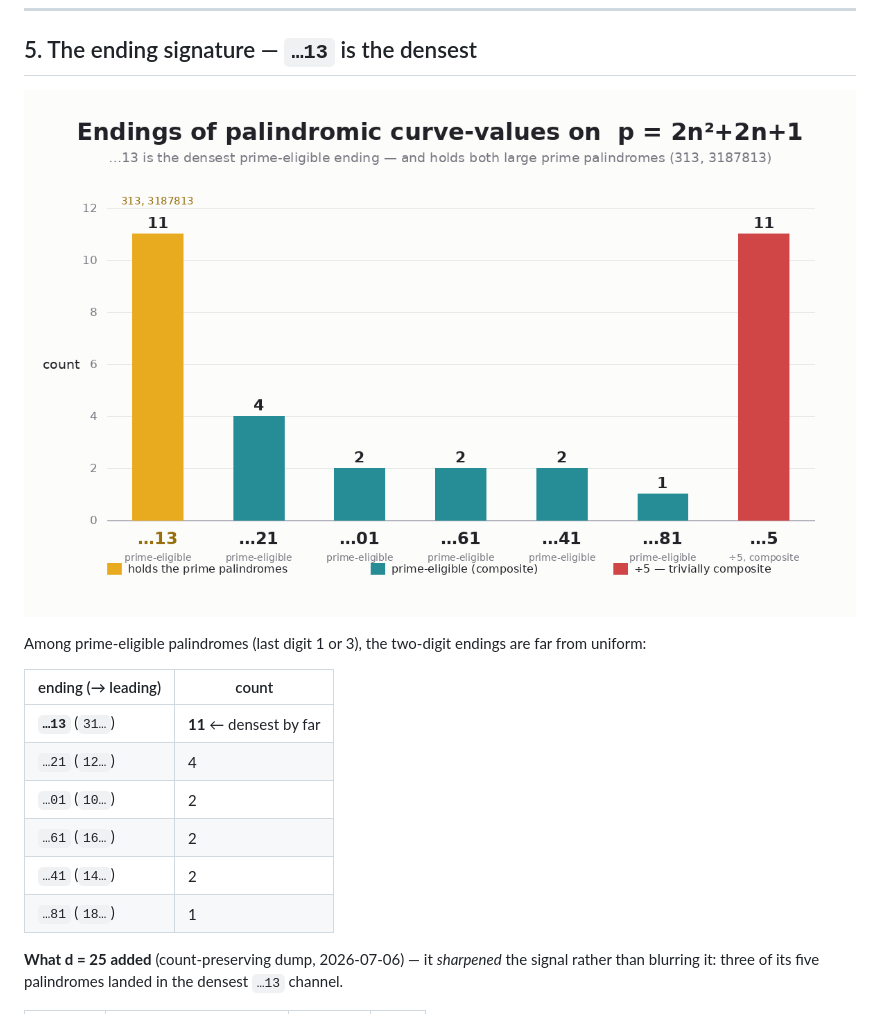
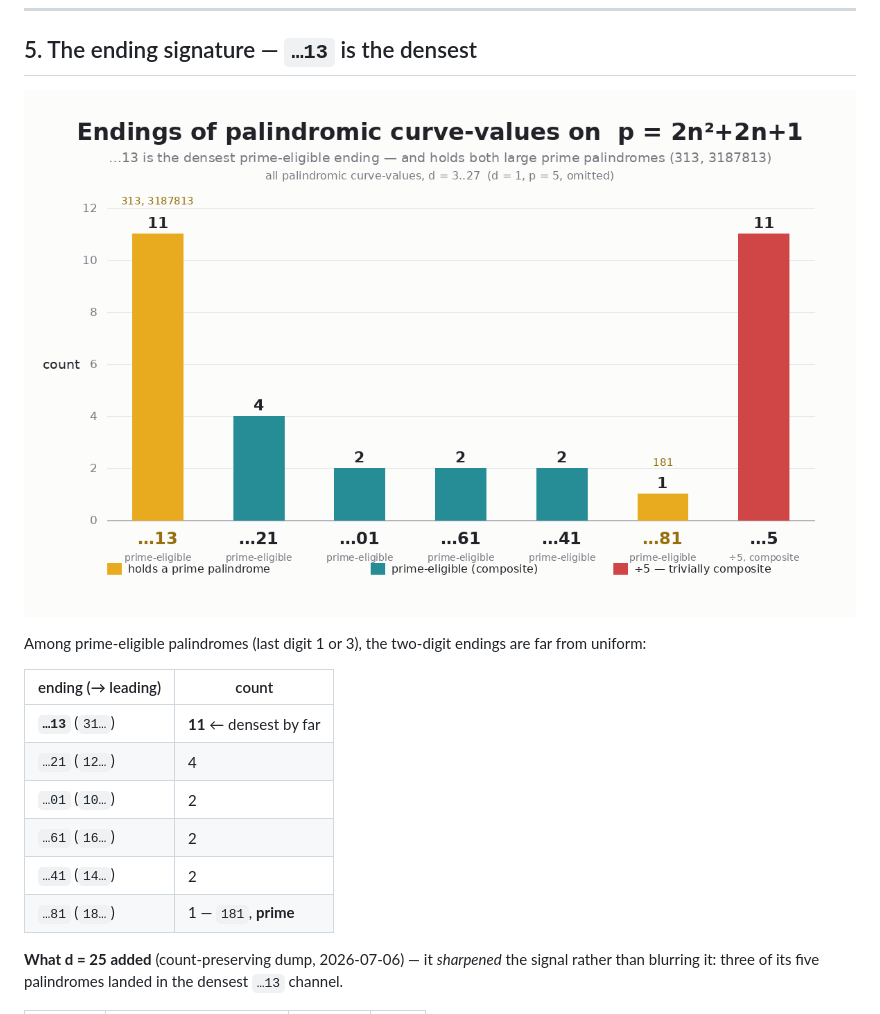
Before and after one commit to scurvyhund/bi-quad, a Markdown page: docs/palindrome_insights.md, the part around the change. Rendered like a GitHub page; pictures changed too: docs/palindrome_endings.png.

```diff
--- a/docs/palindrome_insights.md
+++ b/docs/palindrome_insights.md
@@ -142,7 +142,7 @@ no step rests on a `found=0` summary alone.
 ## 5. The ending signature — `…13` is the densest
 
 ![Ending distribution: …13 is the densest prime-eligible ending and holds
-313 and 3187813; after d = 25 the div-5 (…5) group ties …13 as the
+313 and 3187813 (…81 holds the third, 181); d = 3..27; after d = 25 the div-5 (…5) group ties …13 as the
 largest, all composite](palindrome_endings.png)
 
 Among prime-eligible palindromes (last digit 1 or 3), the two-digit
@@ -155,7 +155,7 @@ endings are far from uniform:
 | `…01` (`10…`) | 2 |
 | `…61` (`16…`) | 2 |
 | `…41` (`14…`) | 2 |
-| `…81` (`18…`) | 1 |
+| `…81` (`18…`) | 1 — `181`, **prime** |
 
 **What d = 25 added** (count-preserving dump, 2026-07-06) — it *sharpened*
 the signal rather than blurring it: three of its five palindromes landed
```
Also changed, not shown: 1 other file.
